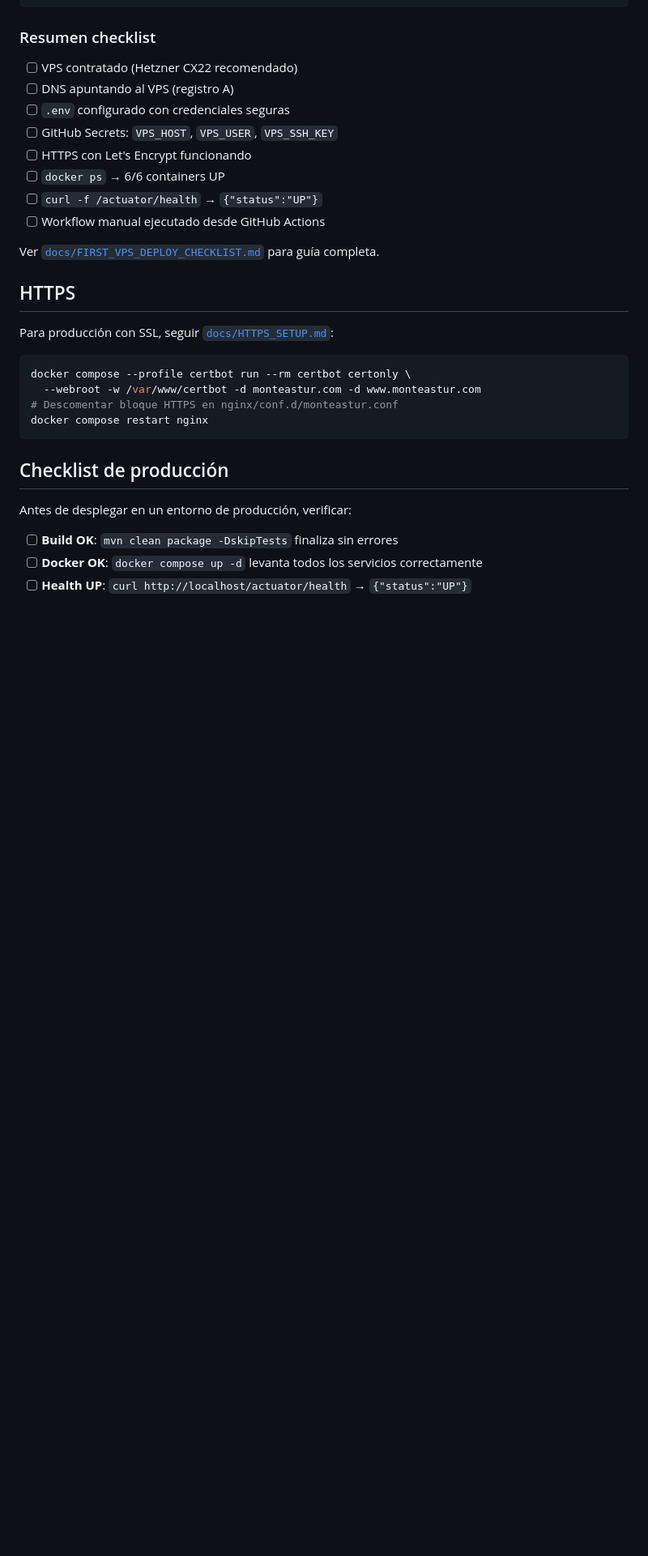
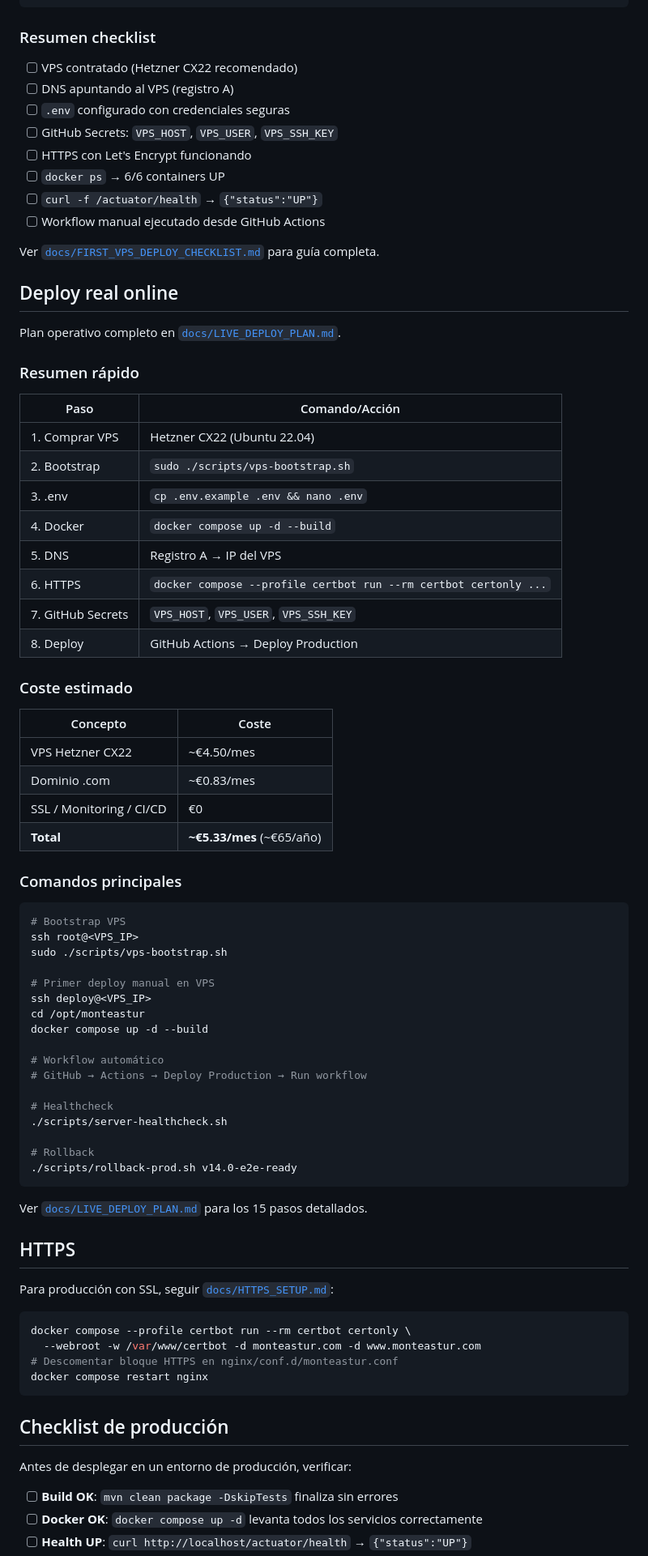
Before and after one commit to DAW1BSergiomg26/Envios_Paraguay_CMS, a Markdown page: README.md, the part around the change. Shown at 81% size. Rendered like a GitHub page; blank space fills up the shorter version.

Commit message:
docs: añadir plan deploy online

````diff
--- a/README.md
+++ b/README.md
@@ -853,6 +853,56 @@ Alternativa económica: Contabo Cloud S (~€6.99/mes, 4 vCPU, 8 GB RAM, 200 GB
 
 Ver [`docs/FIRST_VPS_DEPLOY_CHECKLIST.md`](docs/FIRST_VPS_DEPLOY_CHECKLIST.md) para guía completa.
 
+## Deploy real online
+
+Plan operativo completo en [`docs/LIVE_DEPLOY_PLAN.md`](docs/LIVE_DEPLOY_PLAN.md).
+
+### Resumen rápido
+
+| Paso | Comando/Acción |
+|------|----------------|
+| 1. Comprar VPS | Hetzner CX22 (Ubuntu 22.04) |
+| 2. Bootstrap | `sudo ./scripts/vps-bootstrap.sh` |
+| 3. .env | `cp .env.example .env && nano .env` |
+| 4. Docker | `docker compose up -d --build` |
+| 5. DNS | Registro A → IP del VPS |
+| 6. HTTPS | `docker compose --profile certbot run --rm certbot certonly ...` |
+| 7. GitHub Secrets | `VPS_HOST`, `VPS_USER`, `VPS_SSH_KEY` |
+| 8. Deploy | GitHub Actions → Deploy Production |
+
+### Coste estimado
+
+| Concepto | Coste |
+|----------|-------|
+| VPS Hetzner CX22 | ~€4.50/mes |
+| Dominio .com | ~€0.83/mes |
+| SSL / Monitoring / CI/CD | €0 |
+| **Total** | **~€5.33/mes** (~€65/año) |
+
+### Comandos principales
+
+```bash
+# Bootstrap VPS
+ssh root@<VPS_IP>
+sudo ./scripts/vps-bootstrap.sh
+
+# Primer deploy manual en VPS
+ssh deploy@<VPS_IP>
+cd /opt/monteastur
+docker compose up -d --build
+
+# Workflow automático
+# GitHub → Actions → Deploy Production → Run workflow
+
+# Healthcheck
+./scripts/server-healthcheck.sh
+
+# Rollback
+./scripts/rollback-prod.sh v14.0-e2e-ready
+```
+
+Ver [`docs/LIVE_DEPLOY_PLAN.md`](docs/LIVE_DEPLOY_PLAN.md) para los 15 pasos detallados.
+
 ## HTTPS
 
 Para producción con SSL, seguir [`docs/HTTPS_SETUP.md`](docs/HTTPS_SETUP.md):
````
Also changed, not shown: docs/LIVE_DEPLOY_PLAN.md (added, +531 -0 lines), docs/PRODUCTION_VPS_RUNBOOK.md (+2 -0 lines).
